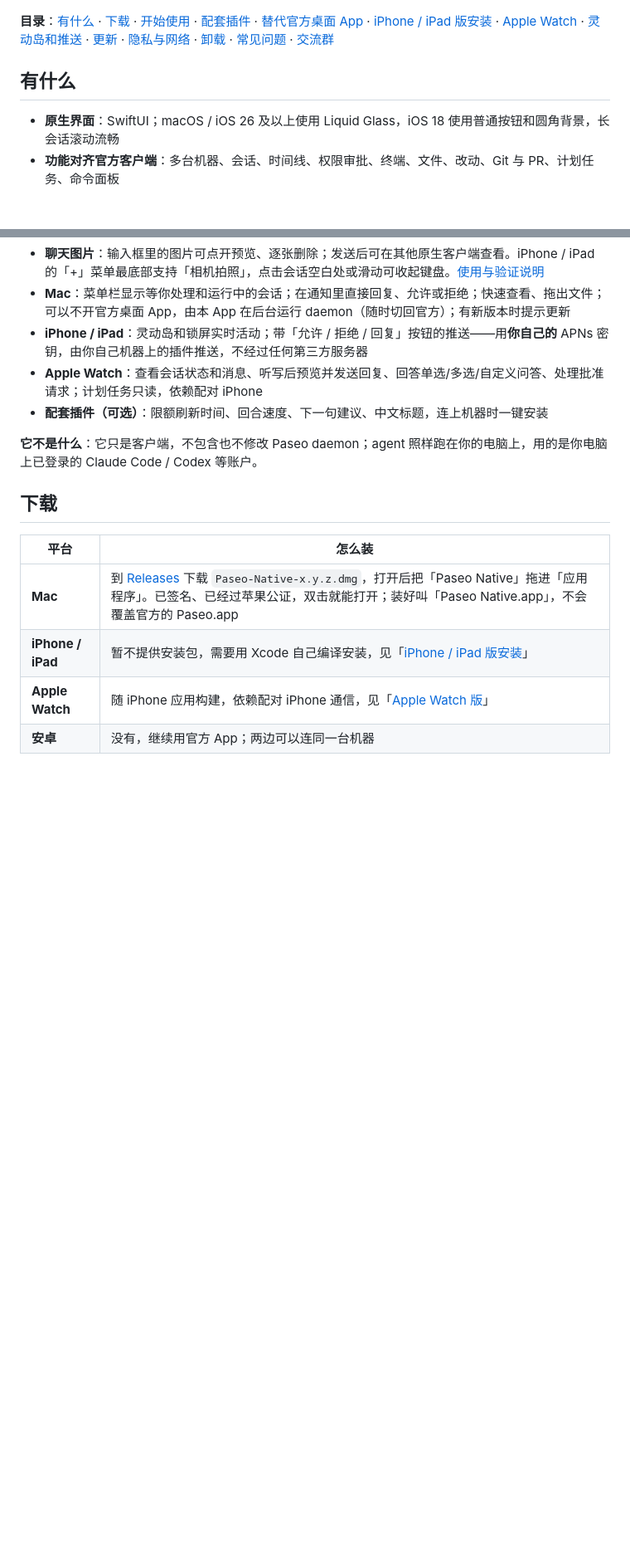
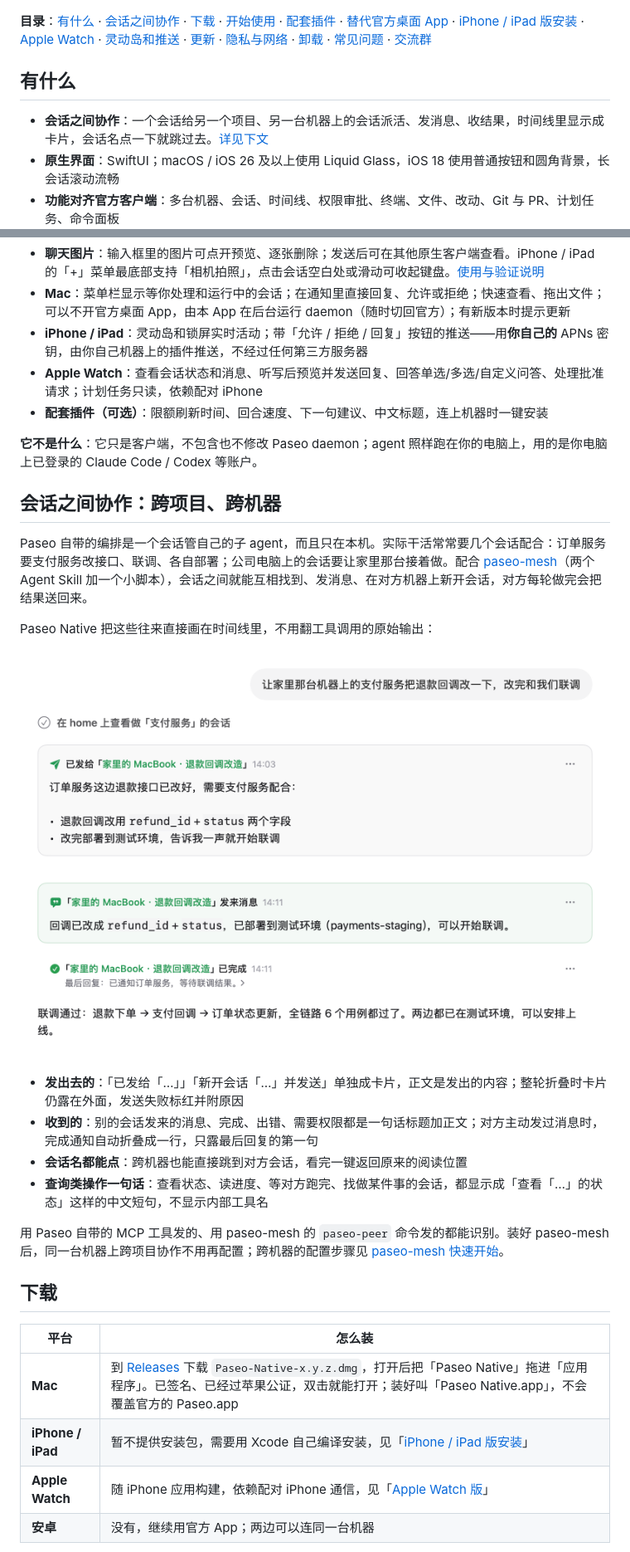
Before and after one commit to gavinguo521/paseo-native, a Markdown page: README.md, 2 parts joined by grey strips. Shown at 83% size. GitHub-like rendering; pictures changed too: docs/images/cross-session.png (added); blank space fills up the shorter version.

```diff
--- a/README.md
+++ b/README.md
@@ -16,10 +16,11 @@
   <img src="docs/images/ipad-session.png" width="380" alt="iPad 会话界面">
 </p>
 
-**目录**：[有什么](#有什么) · [下载](#下载) · [开始使用](#开始使用) · [配套插件](#配套插件可选) · [替代官方桌面 App](#替代官方桌面-app可选以及怎么切回官方) · [iPhone / iPad 版安装](#iphone--ipad-版安装) · [Apple Watch](#apple-watch-版) · [灵动岛和推送](#灵动岛和推送可选需要付费开发者账号) · [更新](#更新) · [隐私与网络](#隐私与网络) · [卸载](#卸载) · [常见问题](#常见问题) · [交流群](#反馈与交流)
+**目录**：[有什么](#有什么) · [会话之间协作](#会话之间协作跨项目跨机器) · [下载](#下载) · [开始使用](#开始使用) · [配套插件](#配套插件可选) · [替代官方桌面 App](#替代官方桌面-app可选以及怎么切回官方) · [iPhone / iPad 版安装](#iphone--ipad-版安装) · [Apple Watch](#apple-watch-版) · [灵动岛和推送](#灵动岛和推送可选需要付费开发者账号) · [更新](#更新) · [隐私与网络](#隐私与网络) · [卸载](#卸载) · [常见问题](#常见问题) · [交流群](#反馈与交流)
 
 ## 有什么
 
+- **会话之间协作**：一个会话给另一个项目、另一台机器上的会话派活、发消息、收结果，时间线里显示成卡片，会话名点一下就跳过去。[详见下文](#会话之间协作跨项目跨机器)
 - **原生界面**：SwiftUI；macOS / iOS 26 及以上使用 Liquid Glass，iOS 18 使用普通按钮和圆角背景，长会话滚动流畅
 - **功能对齐官方客户端**：多台机器、会话、时间线、权限审批、终端、文件、改动、Git 与 PR、计划任务、命令面板
 - **聊天图片**：输入框里的图片可点开预览、逐张删除；发送后可在其他原生客户端查看。iPhone / iPad 的「+」菜单最底部支持「相机拍照」，点击会话空白处或滑动可收起键盘。[使用与验证说明](docs/chat-images.md)
@@ -29,6 +30,21 @@
 - **配套插件（可选）**：限额刷新时间、回合速度、下一句建议、中文标题，连上机器时一键安装
 
 **它不是什么**：它只是客户端，不包含也不修改 Paseo daemon；agent 照样跑在你的电脑上，用的是你电脑上已登录的 Claude Code / Codex 等账户。
+
+## 会话之间协作：跨项目、跨机器
+
+Paseo 自带的编排是一个会话管自己的子 agent，而且只在本机。实际干活常常要几个会话配合：订单服务要支付服务改接口、联调、各自部署；公司电脑上的会话要让家里那台接着做。配合 [paseo-mesh](https://github.com/gavinguo521/paseo-mesh)（两个 Agent Skill 加一个小脚本），会话之间就能互相找到、发消息、在对方机器上新开会话，对方每轮做完会把结果送回来。
+
+Paseo Native 把这些往来直接画在时间线里，不用翻工具调用的原始输出：
+
+<p align="center"><img src="docs/images/cross-session.png" width="720" alt="跨机器协作：订单服务的会话把任务发给家里 MacBook 上支付服务的会话，对方改完发回消息并完成"></p>
+
+- **发出去的**：「已发给「…」」「新开会话「…」并发送」单独成卡片，正文是发出的内容；整轮折叠时卡片仍露在外面，发送失败标红并附原因
+- **收到的**：别的会话发来的消息、完成、出错、需要权限都是一句话标题加正文；对方主动发过消息时，完成通知自动折叠成一行，只露最后回复的第一句
+- **会话名都能点**：跨机器也能直接跳到对方会话，看完一键返回原来的阅读位置
+- **查询类操作一句话**：查看状态、读进度、等对方跑完、找做某件事的会话，都显示成「查看「…」的状态」这样的中文短句，不显示内部工具名
+
+用 Paseo 自带的 MCP 工具发的、用 paseo-mesh 的 `paseo-peer` 命令发的都能识别。装好 paseo-mesh 后，同一台机器上跨项目协作不用再配置；跨机器的配置步骤见 [paseo-mesh 快速开始](https://github.com/gavinguo521/paseo-mesh#快速开始把这段话发给你的-agent)。
 
 ## 下载
 
```
Also changed, not shown: README.en.md (+16 -0 lines), docs/images/en/cross-session.png (added), 1 other file.
